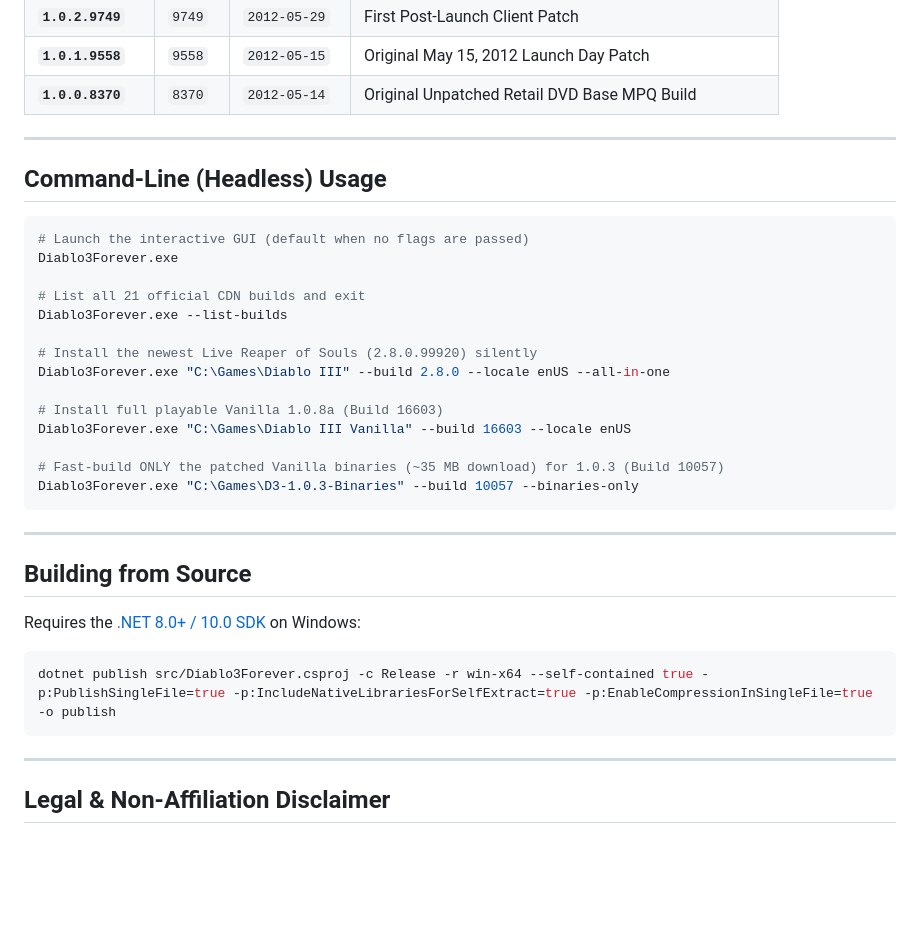
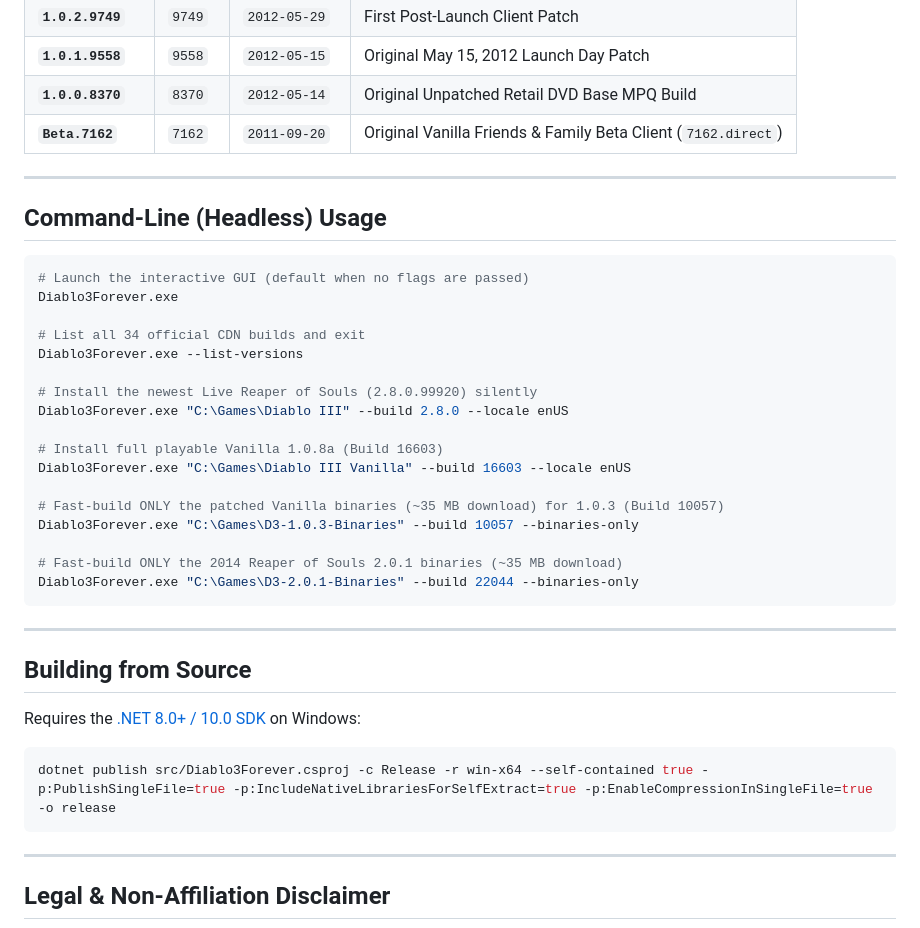
Before and after one commit to EliteLevelSoftware/D3Forever, a Markdown page: README.md, the part around one of its changes. Drawn GitHub-style; blank space fills up the shorter version.

````diff
--- a/README.md
+++ b/README.md
@@ -51,6 +68,7 @@
 | **`1.0.2.9749`** | `9749` | `2012-05-29` | First Post-Launch Client Patch |
 | **`1.0.1.9558`** | `9558` | `2012-05-15` | Original May 15, 2012 Launch Day Patch |
 | **`1.0.0.8370`** | `8370` | `2012-05-14` | Original Unpatched Retail DVD Base MPQ Build |
+| **`Beta.7162`**   | `7162` | `2011-09-20` | Original Vanilla Friends & Family Beta Client (`7162.direct`) |
 
 ---
 
@@ -60,17 +78,20 @@
 # Launch the interactive GUI (default when no flags are passed)
 Diablo3Forever.exe
 
-# List all 21 official CDN builds and exit
-Diablo3Forever.exe --list-builds
+# List all 34 official CDN builds and exit
+Diablo3Forever.exe --list-versions
 
 # Install the newest Live Reaper of Souls (2.8.0.99920) silently
-Diablo3Forever.exe "C:\Games\Diablo III" --build 2.8.0 --locale enUS --all-in-one
+Diablo3Forever.exe "C:\Games\Diablo III" --build 2.8.0 --locale enUS
 
 # Install full playable Vanilla 1.0.8a (Build 16603)
 Diablo3Forever.exe "C:\Games\Diablo III Vanilla" --build 16603 --locale enUS
 
 # Fast-build ONLY the patched Vanilla binaries (~35 MB download) for 1.0.3 (Build 10057)
 Diablo3Forever.exe "C:\Games\D3-1.0.3-Binaries" --build 10057 --binaries-only
+
+# Fast-build ONLY the 2014 Reaper of Souls 2.0.1 binaries (~35 MB download)
+Diablo3Forever.exe "C:\Games\D3-2.0.1-Binaries" --build 22044 --binaries-only
 ```
 
 ---
@@ -80,7 +101,7 @@ Diablo3Forever.exe "C:\Games\D3-1.0.3-Binaries" --build 10057 --binaries-only
 Requires the [.NET 8.0+ / 10.0 SDK](https://dotnet.microsoft.com/download) on Windows:
 
 ```powershell
-dotnet publish src/Diablo3Forever.csproj -c Release -r win-x64 --self-contained true -p:PublishSingleFile=true -p:IncludeNativeLibrariesForSelfExtract=true -p:EnableCompressionInSingleFile=true -o publish
+dotnet publish src/Diablo3Forever.csproj -c Release -r win-x64 --self-contained true -p:PublishSingleFile=true -p:IncludeNativeLibrariesForSelfExtract=true -p:EnableCompressionInSingleFile=true -o release
 ```
 
 ---
````
Also changed, not shown: other parts of README.md (+31 -14 lines), docs/diablo3forever-preview.png, docs/screenshot.png, 6 other files.
